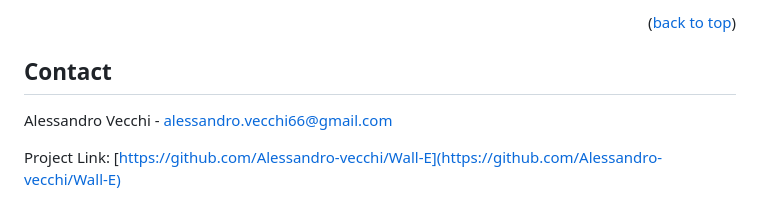
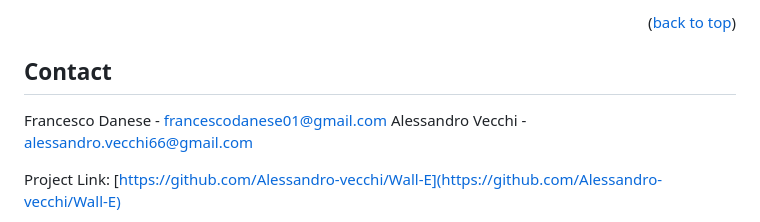
Before and after one commit to Alessandro-vecchi/Wall-E, a Markdown page: README.md, the part around the change. Rendered like a GitHub page.

```diff
--- a/README.md
+++ b/README.md
@@ -113,6 +113,7 @@ Distributed under the MIT License. See `LICENSE.txt` for more information.
 <!-- CONTACT -->
 ## Contact
 
+Francesco Danese - francescodanese01@gmail.com
 Alessandro Vecchi - alessandro.vecchi66@gmail.com
 
 Project Link: [https://github.com/Alessandro-vecchi/Wall-E](https://github.com/Alessandro-vecchi/Wall-E)
```
